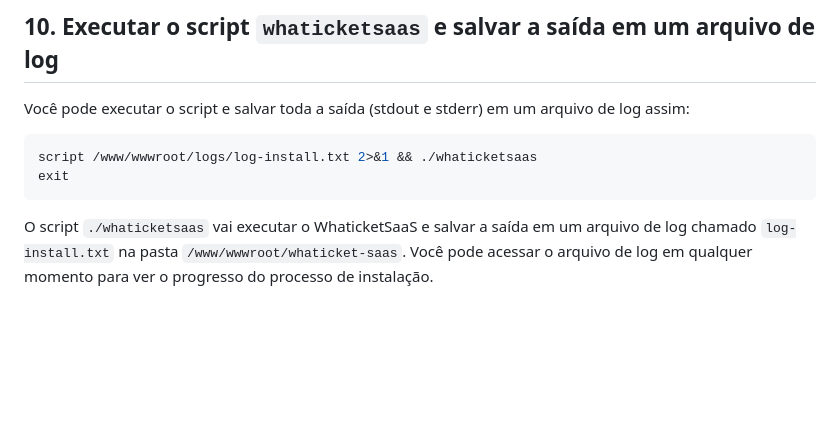
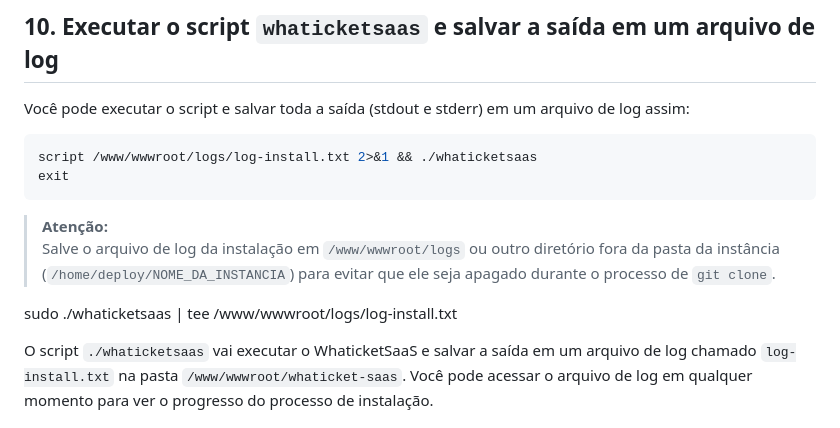
Before and after one commit to psi-ezequiasmartins/whaticket-pkg-saas, a Markdown page: README.md, the part around the change. Rendered like a GitHub page; blank space fills up the shorter version.

Commit message:
07062025-075555

````diff
--- a/README.md
+++ b/README.md
@@ -101,6 +101,10 @@ Você pode executar o script e salvar toda a saída (stdout e stderr) em um arqu
 script /www/wwwroot/logs/log-install.txt 2>&1 && ./whaticketsaas
 exit
 ```
+> **Atenção:**
+> Salve o arquivo de log da instalação em `/www/wwwroot/logs` ou outro diretório fora da pasta da instância (`/home/deploy/NOME_DA_INSTANCIA`) para evitar que ele seja apagado durante o processo de `git clone`.
+
+sudo ./whaticketsaas | tee /www/wwwroot/logs/log-install.txt
 
 O script `./whaticketsaas` vai executar o WhaticketSaaS e salvar a saída em um arquivo de log chamado `log-install.txt` na pasta `/www/wwwroot/whaticket-saas`. Você pode acessar o arquivo de log em qualquer momento para ver o progresso do processo de instalação.
 
````
